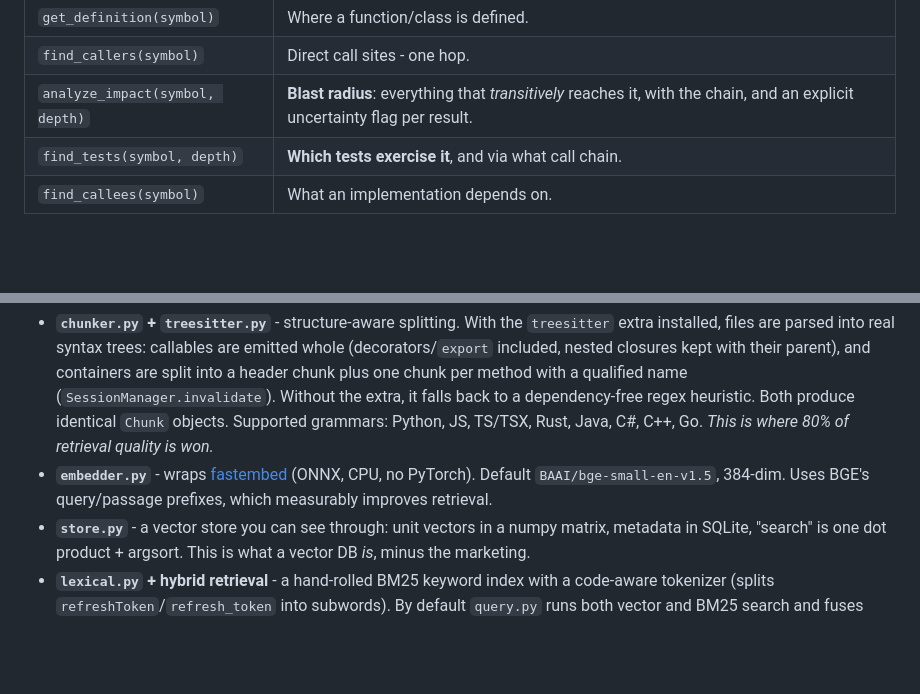
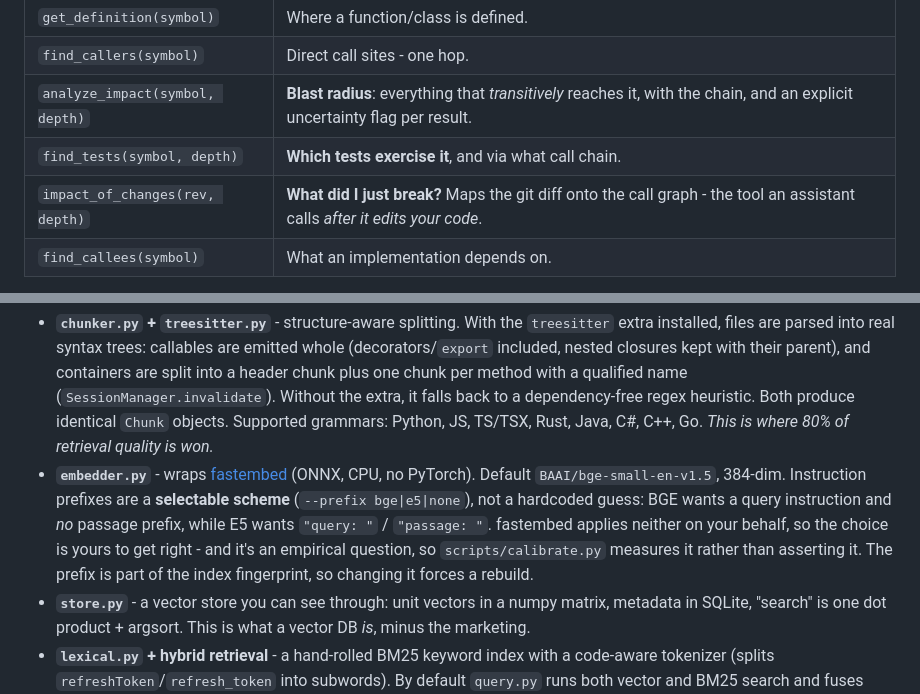
Before and after one commit to Hung1510/Code-Navigator, a Markdown page: README.md, 2 parts joined by grey strips. Drawn GitHub-style; blank space fills up the shorter version.

```diff
--- a/README.md
+++ b/README.md
@@ -103,6 +103,7 @@ the same command, args, and `CODENAVIGATOR_REPO` env var.
 | `find_callers(symbol)` | Direct call sites - one hop. |
 | `analyze_impact(symbol, depth)` | **Blast radius**: everything that *transitively* reaches it, with the chain, and an explicit uncertainty flag per result. |
 | `find_tests(symbol, depth)` | **Which tests exercise it**, and via what call chain. |
+| `impact_of_changes(rev, depth)` | **What did I just break?** Maps the git diff onto the call graph - the tool an assistant calls *after it edits your code*. |
 | `find_callees(symbol)` | What an implementation depends on. |
 
 It **auto-indexes on first use** and incrementally refreshes when files change,
@@ -294,8 +326,13 @@ green run - set them ~10–15% below your observed numbers).
   produce identical `Chunk` objects. Supported grammars: Python, JS, TS/TSX,
   Rust, Java, C#, C++, Go. *This is where 80% of retrieval quality is won.*
 - **`embedder.py`** - wraps [fastembed](https://github.com/qdrant/fastembed)
-  (ONNX, CPU, no PyTorch). Default `BAAI/bge-small-en-v1.5`, 384-dim. Uses
-  BGE's query/passage prefixes, which measurably improves retrieval.
+  (ONNX, CPU, no PyTorch). Default `BAAI/bge-small-en-v1.5`, 384-dim.
+  Instruction prefixes are a **selectable scheme** (`--prefix bge|e5|none`), not
+  a hardcoded guess: BGE wants a query instruction and *no* passage prefix,
+  while E5 wants `"query: "` / `"passage: "`. fastembed applies neither on your
+  behalf, so the choice is yours to get right - and it's an empirical question,
+  so `scripts/calibrate.py` measures it rather than asserting it. The prefix is
+  part of the index fingerprint, so changing it forces a rebuild.
 - **`store.py`** - a vector store you can see through: unit vectors in a numpy
   matrix, metadata in SQLite, "search" is one dot product + argsort. This is
   what a vector DB *is*, minus the marketing.
```
Also changed, not shown: other parts of README.md (+56 -13 lines).
